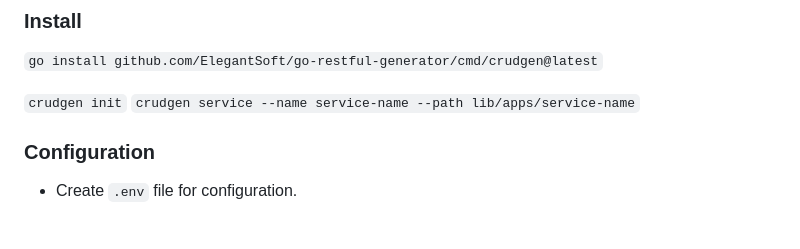
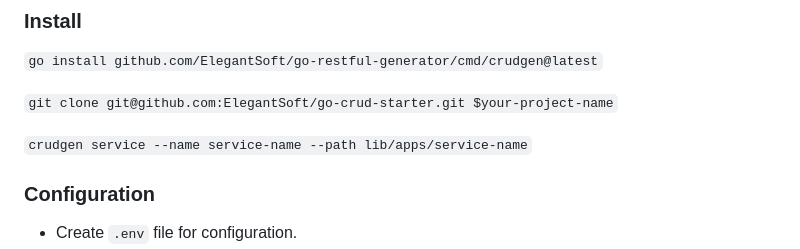
Before and after one commit to ElegantSoft/go-restful-generator, a Markdown page: README.md, the part around the change. Rendered like a GitHub page; blank space fills up the shorter version.

```diff
--- a/README.md
+++ b/README.md
@@ -28,7 +28,9 @@ Fell free to make PR to add other frameworks or ORMs
 ### Install
 `go install github.com/ElegantSoft/go-restful-generator/cmd/crudgen@latest`
 
-`crudgen init`
+`git clone git@github.com:ElegantSoft/go-crud-starter.git $your-project-name`
+
+
 `crudgen service --name service-name --path lib/apps/service-name`
 
 ### Configuration
```
